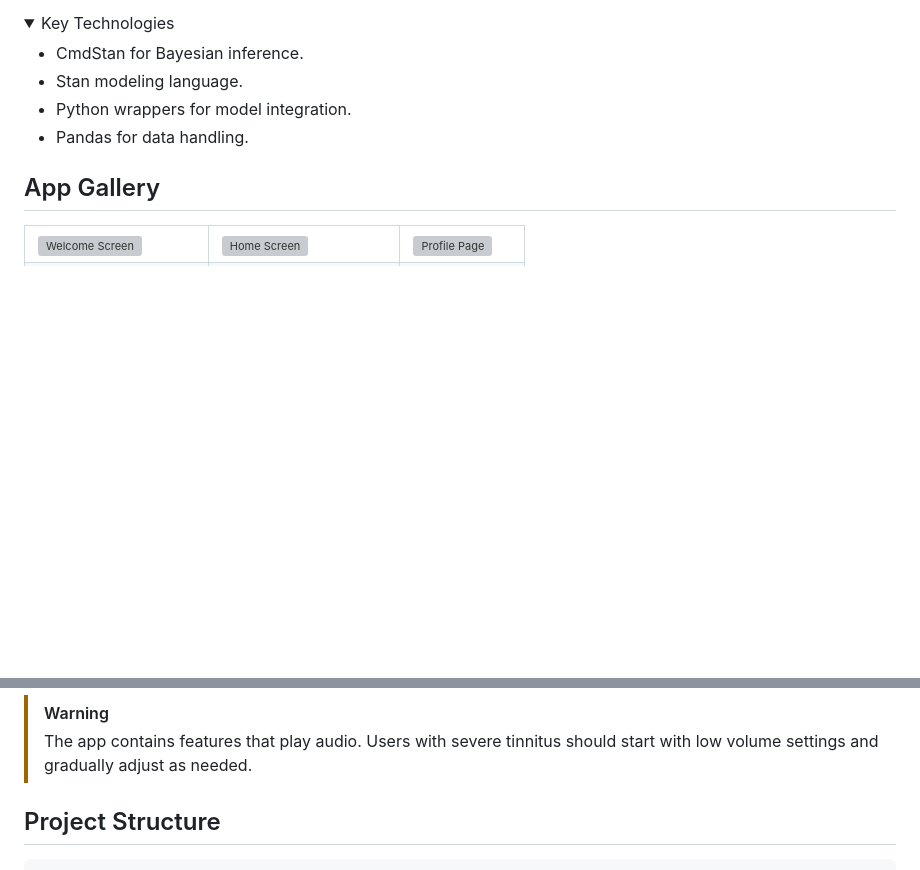
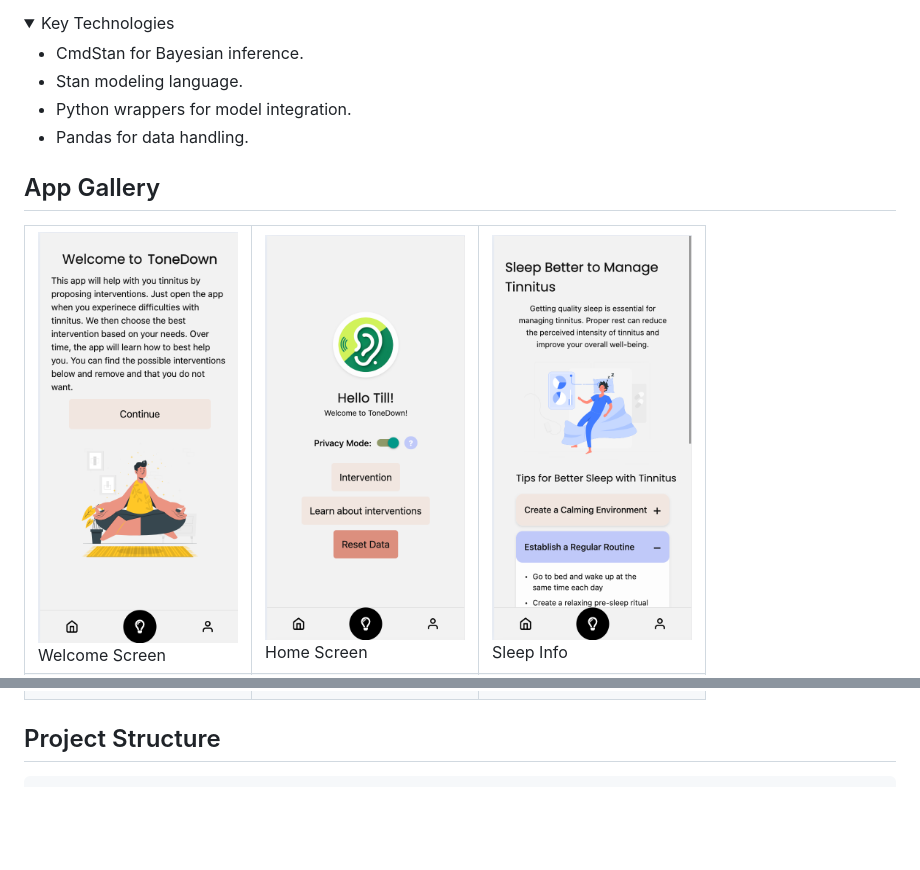
Before and after one commit to Yuvraj-Dhepe/hack_hpi_frontend, a Markdown page: README.md, 2 parts joined by grey strips. GitHub-like rendering; pictures changed too: uploads/home.png (added), uploads/info_sleep.png (added), uploads/welcome.png (added); folded sections open; blank space fills up the shorter version; grey boxes are pictures that could not be loaded.

Commit message:
add screenshots to readme

```diff
--- a/README.md
+++ b/README.md
@@ -148,8 +148,8 @@ The statistical component uses Bayesian hierarchical models to provide personali
 
 <table>
   <tr>
-    <td><img src="path/to/screenshot1.png" width="200" alt="Welcome Screen"/></td>
-    <td><img src="path/to/screenshot2.png" width="200" alt="Home Screen"/></td>
-    <td><img src="path/to/screenshot3.png" width="200" alt="Profile Page"/></td>
+    <td><img src="uploads/welcome.png" width="200" alt="Welcome Screen"/><br>Welcome Screen</td>
+    <td><img src="uploads/home.png" width="200" alt="Home Screen"/><br>Home Screen</td>
+    <td><img src="uploads/info_sleep.png" width="200" alt="Sleep Info"/><br>Sleep Info</td>
   </tr>
   <tr>
@@ -169,8 +159,5 @@ The statistical component uses Bayesian hierarchical models to provide personali
   </tr>
 </table>
-
-> [!WARNING]
-> The app contains features that play audio. Users with severe tinnitus should start with low volume settings and gradually adjust as needed.
 
 ## Project Structure
 
```
Also changed, not shown: other parts of README.md (+3 -13 lines), uploads/assesment.png (added), uploads/profile.png (added), uploads/results.png (added).
